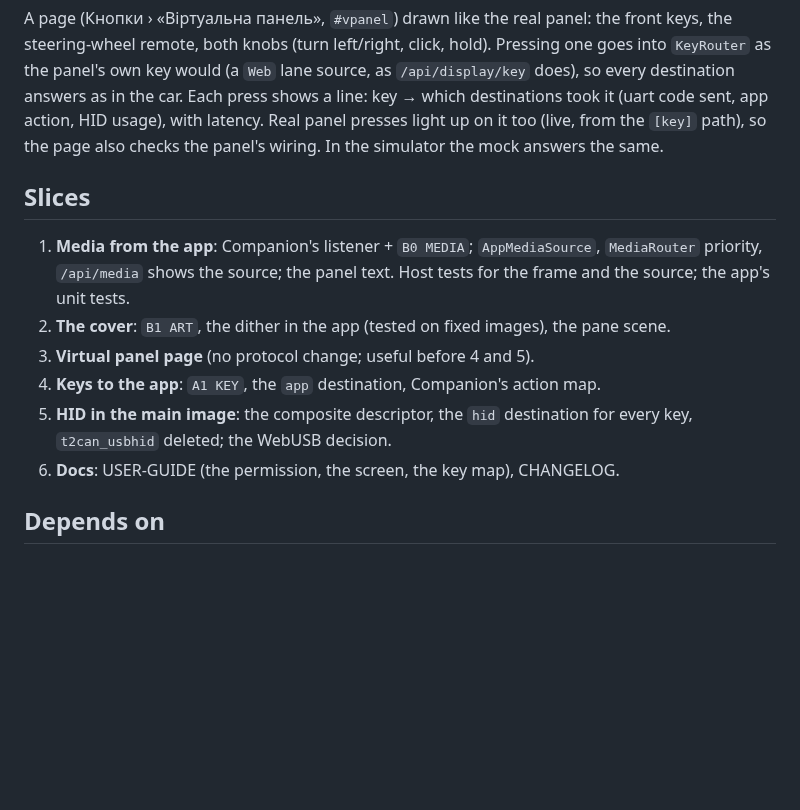
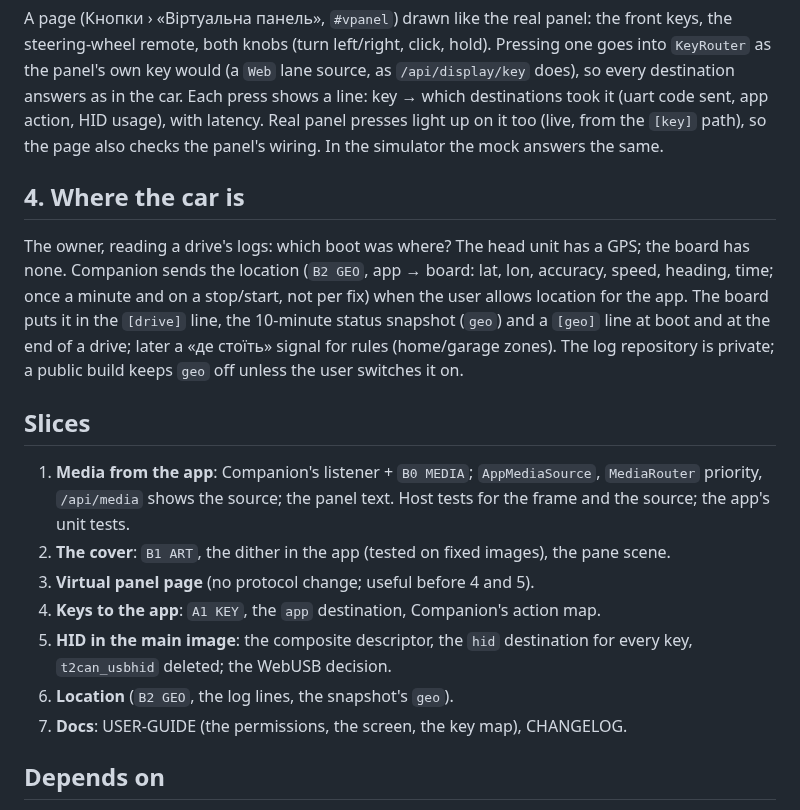
Before and after one commit to Barbedx/MegaOpen, a Markdown page: docs/design/companion-media.md, the part around the change. Drawn GitHub-style; blank space fills up the shorter version.

Commit message:
companion-media.md: the car's location from the head unit's GPS, in the logs and the status snapshot

```diff
--- a/docs/design/companion-media.md
+++ b/docs/design/companion-media.md
@@ -75,6 +75,17 @@ as in the car. Each press shows a line: key → which destinations took it
 up on it too (live, from the `[key]` path), so the page also checks the panel's
 wiring. In the simulator the mock answers the same.
 
+## 4. Where the car is
+
+The owner, reading a drive's logs: which boot was where? The head unit has a
+GPS; the board has none. Companion sends the location (`B2 GEO`, app → board:
+lat, lon, accuracy, speed, heading, time; once a minute and on a stop/start,
+not per fix) when the user allows location for the app. The board puts it
+in the `[drive]` line, the 10-minute status snapshot (`geo`) and a `[geo]`
+line at boot and at the end of a drive; later a «де стоїть» signal for rules
+(home/garage zones). The log repository is private; a public build keeps
+`geo` off unless the user switches it on.
+
 ## Slices
 
 1. **Media from the app**: Companion's listener + `B0 MEDIA`; `AppMediaSource`,
@@ -86,7 +97,8 @@ wiring. In the simulator the mock answers the same.
 4. **Keys to the app**: `A1 KEY`, the `app` destination, Companion's action map.
 5. **HID in the main image**: the composite descriptor, the `hid` destination
    for every key, `t2can_usbhid` deleted; the WebUSB decision.
-6. **Docs**: USER-GUIDE (the permission, the screen, the key map), CHANGELOG.
+6. **Location** (`B2 GEO`, the log lines, the snapshot's `geo`).
+7. **Docs**: USER-GUIDE (the permissions, the screen, the key map), CHANGELOG.
 
 ## Depends on
 
```
